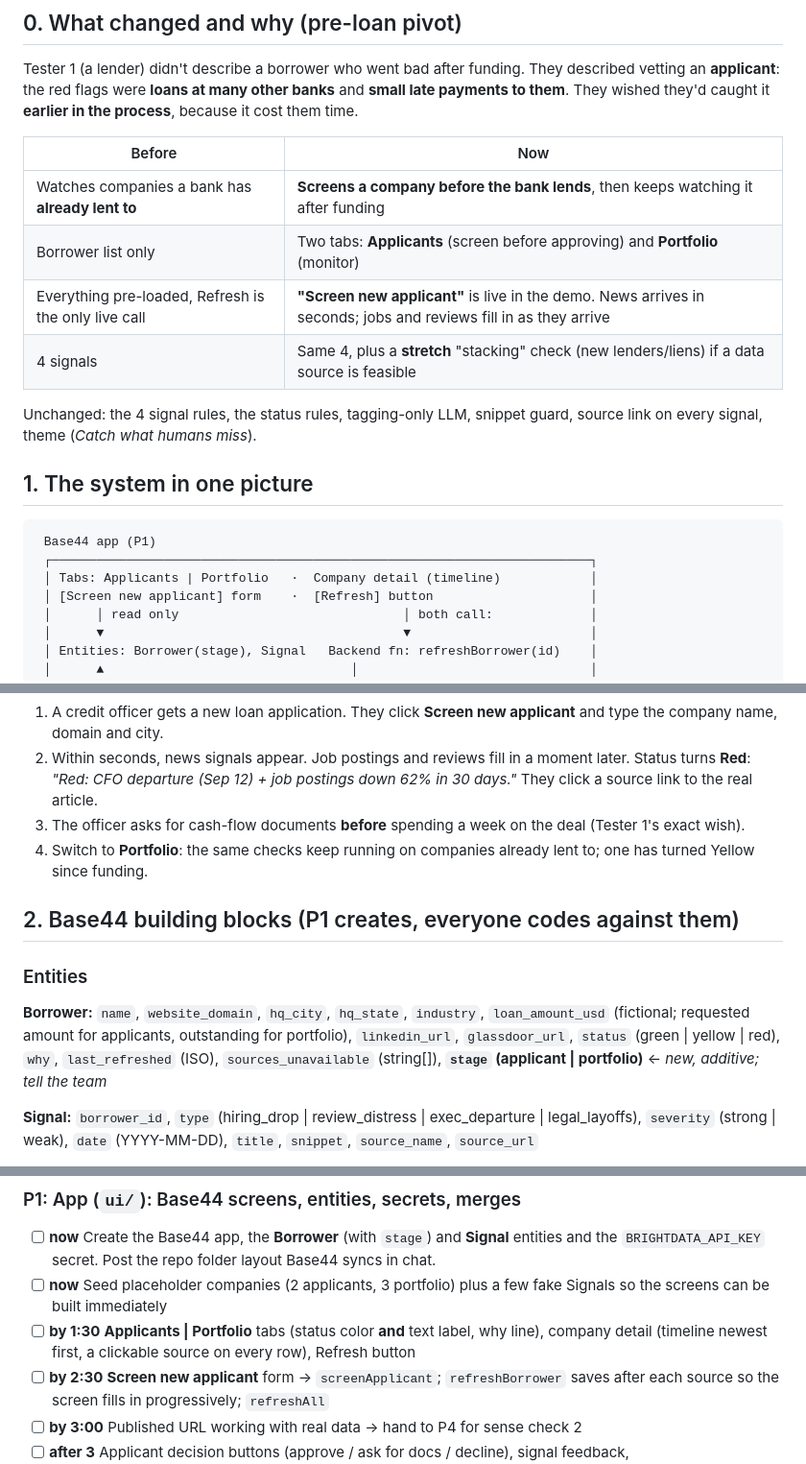
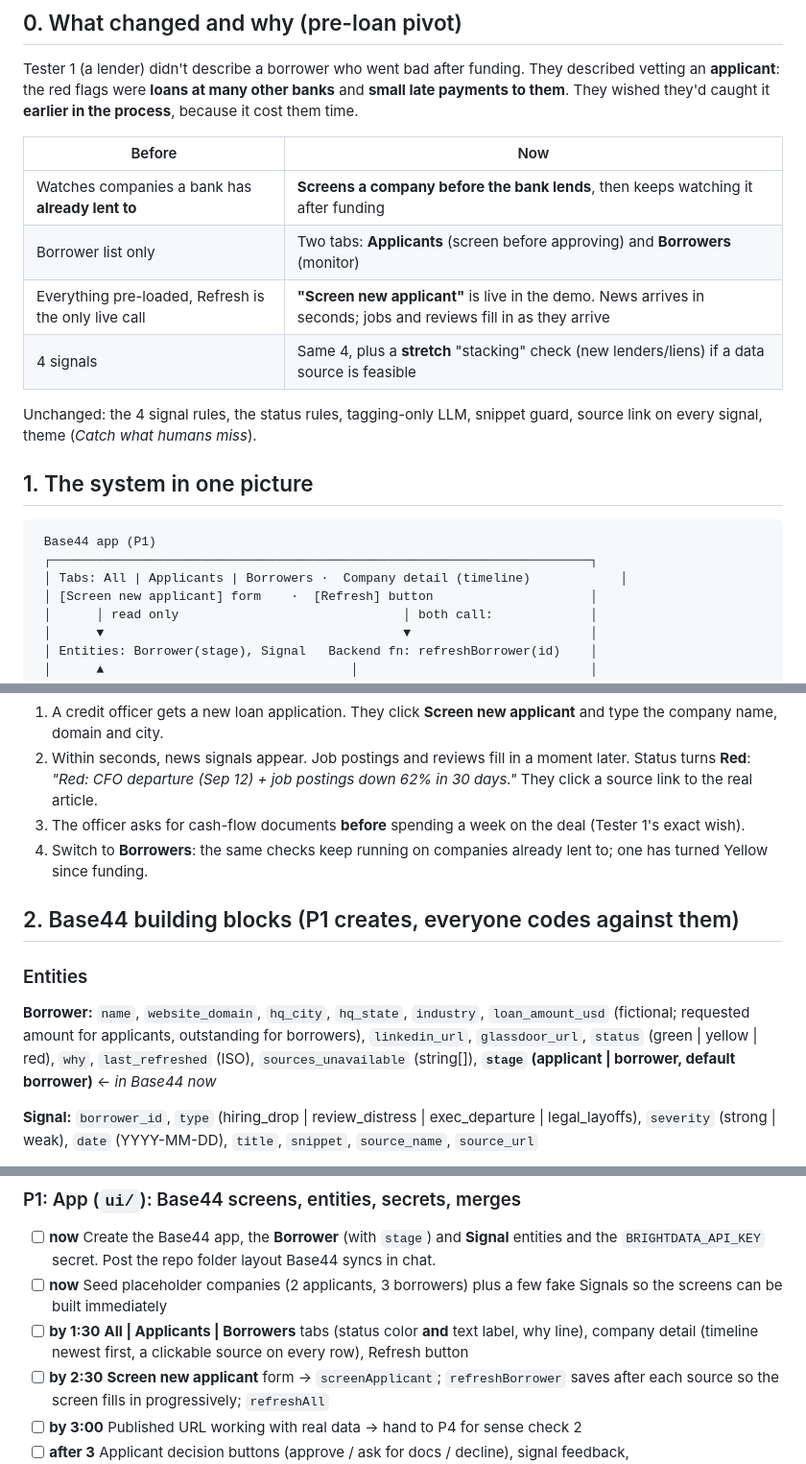
Before and after one commit to natephunt/TalkToUsersHackathonGroup17, a Markdown page: docs/PLAN.md, 3 parts joined by grey strips. Shown at 96% size. Rendered like a GitHub page.

````diff
--- a/docs/PLAN.md
+++ b/docs/PLAN.md
@@ -16,7 +16,7 @@ the red flags were **loans at many other banks** and **small late payments to th
 | Before | Now |
 |---|---|
 | Watches companies a bank has **already lent to** | **Screens a company before the bank lends**, then keeps watching it after funding |
-| Borrower list only | Two tabs: **Applicants** (screen before approving) and **Portfolio** (monitor) |
+| Borrower list only | Two tabs: **Applicants** (screen before approving) and **Borrowers** (monitor) |
 | Everything pre-loaded, Refresh is the only live call | **"Screen new applicant"** is live in the demo. News arrives in seconds; jobs and reviews fill in as they arrive |
 | 4 signals | Same 4, plus a **stretch** "stacking" check (new lenders/liens) if a data source is feasible |
 
@@ -27,7 +27,7 @@ Unchanged: the 4 signal rules, the status rules, tagging-only LLM, snippet guard
 ```
  Base44 app (P1)
  ┌────────────────────────────────────────────────────────────────────────┐
- │ Tabs: Applicants | Portfolio   ·  Company detail (timeline)            │
+ │ Tabs: All | Applicants | Borrowers ·  Company detail (timeline)            │
  │ [Screen new applicant] form    ·  [Refresh] button                     │
  │      │ read only                              │ both call:             │
  │      ▼                                        ▼                        │
@@ -49,15 +49,15 @@ Unchanged: the 4 signal rules, the status rules, tagging-only LLM, snippet guard
 2. Within seconds, news signals appear. Job postings and reviews fill in a moment later. Status turns **Red**:
    *"Red: CFO departure (Sep 12) + job postings down 62% in 30 days."* They click a source link to the real article.
 3. The officer asks for cash-flow documents **before** spending a week on the deal (Tester 1's exact wish).
-4. Switch to **Portfolio**: the same checks keep running on companies already lent to; one has turned Yellow since funding.
+4. Switch to **Borrowers**: the same checks keep running on companies already lent to; one has turned Yellow since funding.
 
 ## 2. Base44 building blocks (P1 creates, everyone codes against them)
 
 ### Entities
 **Borrower:** `name`, `website_domain`, `hq_city`, `hq_state`, `industry`, `loan_amount_usd` (fictional; requested amount
-for applicants, outstanding for portfolio), `linkedin_url`, `glassdoor_url`, `status` (green | yellow | red), `why`,
+for applicants, outstanding for borrowers), `linkedin_url`, `glassdoor_url`, `status` (green | yellow | red), `why`,
 `last_refreshed` (ISO), `sources_unavailable` (string[]),
-**`stage` (applicant | portfolio)** ← *new, additive; tell the team*
+**`stage` (applicant | borrower, default borrower)** ← *in Base44 now*
 
 **Signal:** `borrower_id`, `type` (hiring_drop | review_distress | exec_departure | legal_layoffs), `severity` (strong | weak),
 `date` (YYYY-MM-DD), `title`, `snippet`, `source_name`, `source_url`
@@ -114,8 +114,8 @@ Put names here: **P1** ____ · **P2** ____ · **P3** ____ · **P4** ____
 
 ### P1: App (`ui/`): Base44 screens, entities, secrets, merges
 - [ ] **now** Create the Base44 app, the **Borrower** (with `stage`) and **Signal** entities and the `BRIGHTDATA_API_KEY` secret. Post the repo folder layout Base44 syncs in chat.
-- [ ] **now** Seed placeholder companies (2 applicants, 3 portfolio) plus a few fake Signals so the screens can be built immediately
-- [ ] **by 1:30** **Applicants | Portfolio** tabs (status color **and** text label, why line), company detail (timeline newest first, a clickable source on every row), Refresh button
+- [ ] **now** Seed placeholder companies (2 applicants, 3 borrowers) plus a few fake Signals so the screens can be built immediately
+- [ ] **by 1:30** **All | Applicants | Borrowers** tabs (status color **and** text label, why line), company detail (timeline newest first, a clickable source on every row), Refresh button
 - [ ] **by 2:30** **Screen new applicant** form → `screenApplicant`; `refreshBorrower` saves after each source so the screen fills in progressively; `refreshAll`
 - [ ] **by 3:00** Published URL working with real data → hand to P4 for sense check 2
 - [ ] **after 3** Applicant decision buttons (approve / ask for docs / decline), signal feedback, `sources_unavailable` banner, polish to look like a bank's internal tool
````
Also changed, not shown: other parts of docs/PLAN.md (+5 -5 lines).
